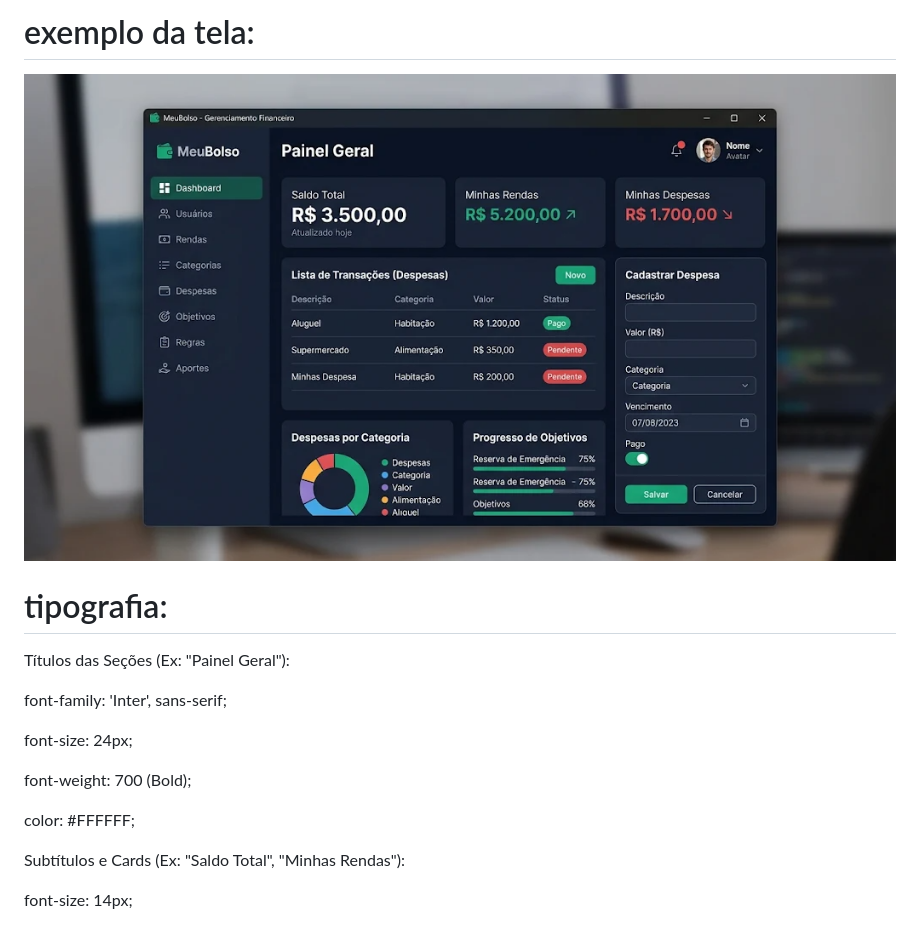
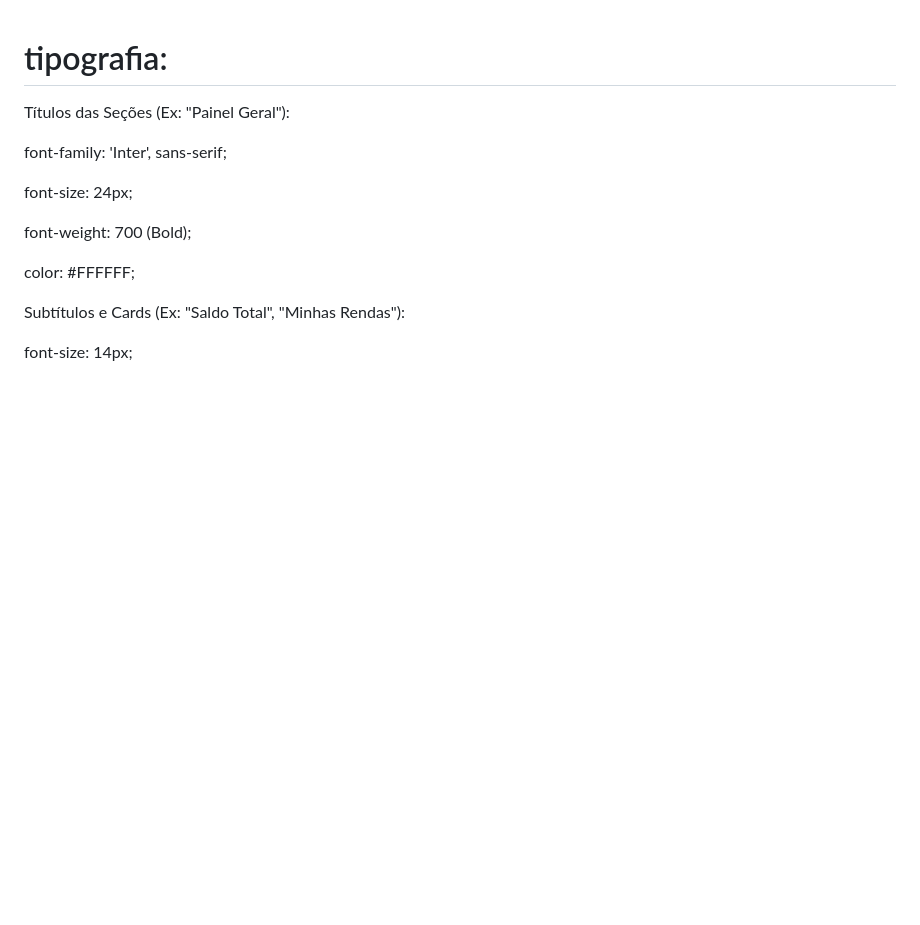
Before and after one commit to Arthur-Moreira-Ramos/py, a Markdown page: assets/Tipografia.md, the part around the change. Drawn GitHub-style; blank space fills up the shorter version.

```diff
--- a/assets/Pfront-end.md
+++ b/assets/Tipografia.md
@@ -1,5 +1,3 @@
-# exemplo da tela:
-![minhaimagem](PFront-end.png)
 
 # tipografia:
 Títulos das Seções (Ex: "Painel Geral"):
```
Also changed, not shown: README.md (+64 -3 lines), PFront-end.png (added).
